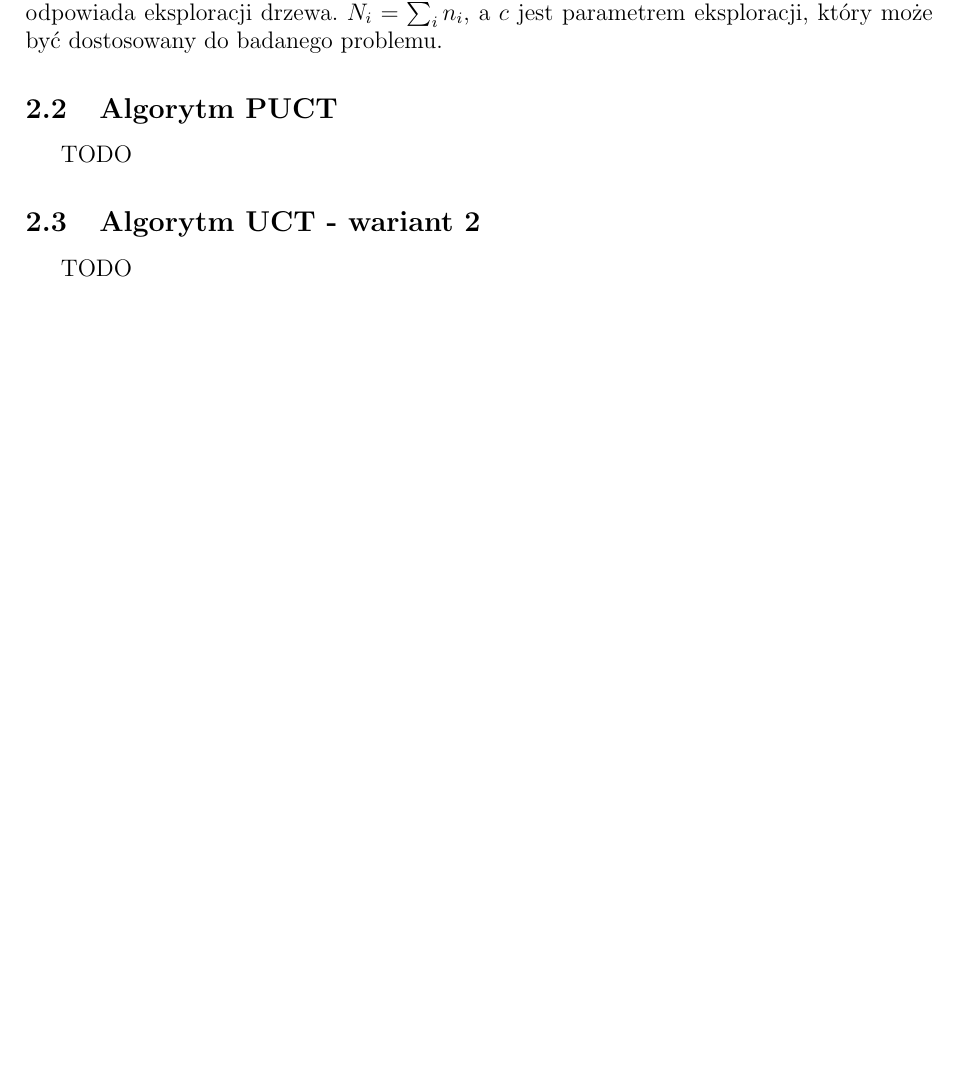
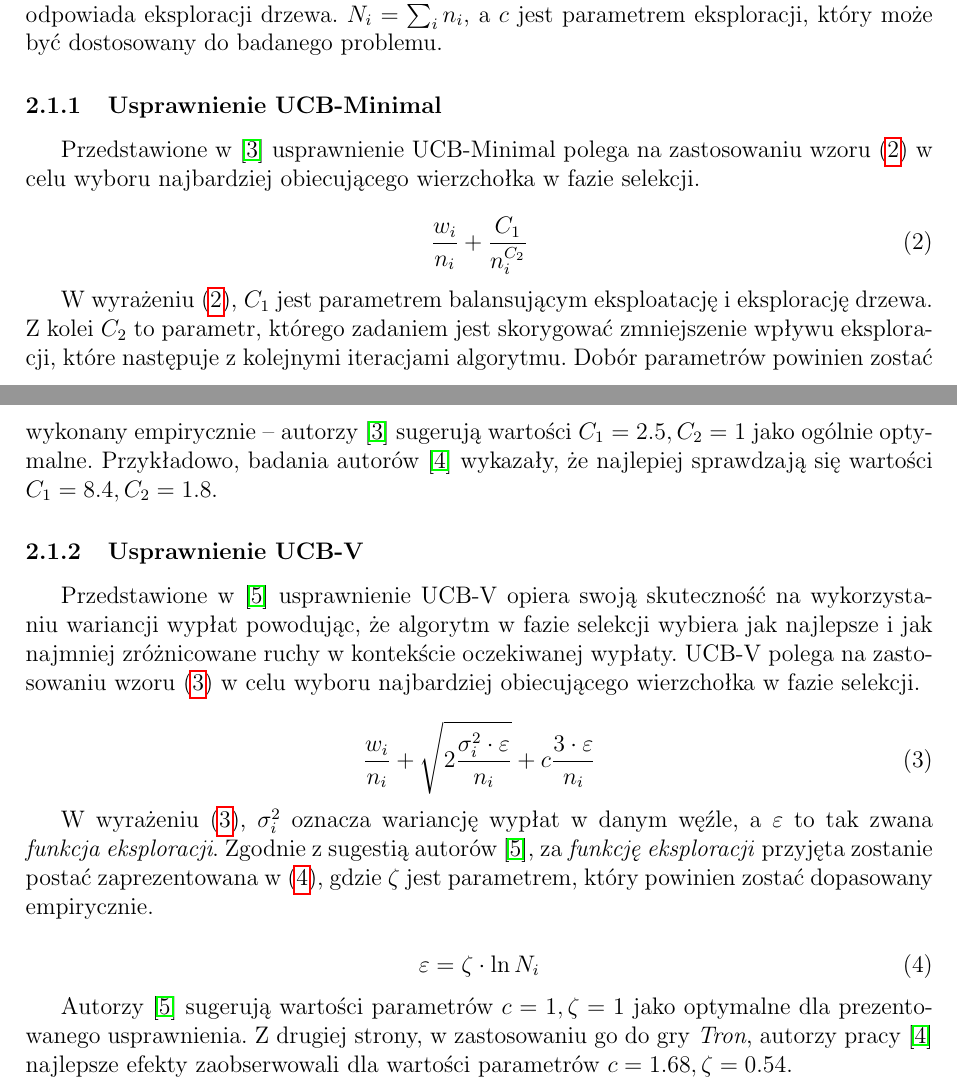
Before and after one commit to patrykf-dev/msi2-2-mcts-uct, a LaTeX document (doc/documentation.tex): part of page 4 of 10 before the commit and two parts of pages 4 and 5 of 11 after it, the two joined at a grey line, cut so that both start at the same text, the shorter picture padded with empty space. Compiled offline with pdfLaTeX.

Commit message:
Add ucbv and ucbminimal

```diff
--- a/doc/documentation.tex
+++ b/doc/documentation.tex
@@ -79,7 +79,7 @@
 }
 
 % Nazwa gry
-\newcommand{\nazwagry}{\textit{Domineering}}
+\newcommand{\nazwagry}{\textit{Connect4}}
 
 % DOCUMENT
 \title{
@@ -147,13 +147,32 @@ UCT jest wariantem metody MCTS, który stara się zachować równowagę między
 \frac{w_i}{n_i} + c \sqrt{\frac{\ln N_i}{n_i}}
 \end{equation}
 
-W wyrażeniu (\ref{formula:uct}), indeks $i$ odnosi się do liczby wykonanych przez algorytm iteracji, czyli czterech faz MCTS. W pierwszym składniku sumy wyrażenia (\ref{formula:uct}), licznik $w_i$ oznacza sumę wszystkich wypłat w danym węźle, a mianownik $n_i$ oznacza liczbę rozegranych symulacji. Zatem ułamek ten przyjmuje wartości większe dla ruchów o większej średniej wygranej, co odpowiada ze eksploatację drzewa. Drugi składnik sumy wyrażenia (\ref{formula:uct}) przyjmuje wartości większe dla wierzchołków, dla których wykonano mniej symulacji i odpowiada eksploracji drzewa. $N_i=\sum_i n_i$, a $c$ jest parametrem eksploracji, który może być dostosowany do badanego problemu.
+W wyrażeniu (\ref{formula:ucb}), indeks $i$ odnosi się do liczby wykonanych przez algorytm iteracji, czyli czterech faz MCTS. W pierwszym składniku sumy wyrażenia (\ref{formula:ucb}), licznik $w_i$ oznacza sumę wszystkich wypłat w danym węźle, a mianownik $n_i$ oznacza liczbę rozegranych symulacji. Zatem ułamek ten przyjmuje wartości większe dla ruchów o większej średniej wygranej, co odpowiada ze eksploatację drzewa. Drugi składnik sumy wyrażenia (\ref{formula:ucb}) przyjmuje wartości większe dla wierzchołków, dla których wykonano mniej symulacji i odpowiada eksploracji drzewa. $N_i=\sum_i n_i$, a $c$ jest parametrem eksploracji, który może być dostosowany do badanego problemu.
 
 
-\subsection{Algorytm PUCT}
-TODO
+\subsubsection{Usprawnienie UCB-Minimal}
+Przedstawione w \cite{ucbminimal} usprawnienie UCB-Minimal polega na zastosowaniu wzoru (\ref{formula:ucbminimal}) w celu wyboru najbardziej obiecującego wierzchołka w fazie selekcji.
+
+\begin{equation}\label{formula:ucbminimal}
+\frac{w_i}{n_i} + \frac{C_1}{n_i^{C_2}}
+\end{equation}
+
+W wyrażeniu (\ref{formula:ucbminimal}), $C_1$ jest parametrem balansującym eksploatację i eksplorację drzewa. Z kolei $C_2$ to parametr, którego zadaniem jest skorygować zmniejszenie wpływu eksploracji, które następuje z kolejnymi iteracjami algorytmu. Dobór parametrów powinien zostać wykonany empirycznie -- autorzy \cite{ucbminimal} sugerują wartości $C_1=2.5, C_2 = 1$ jako ogólnie optymalne. Przykładowo, badania autorów \cite{tron} wykazały, że najlepiej sprawdzają się wartości $C_1 = 8.4, C_2 = 1.8$.
+
+\subsubsection{Usprawnienie UCB-V}
+Przedstawione w \cite{ucbv} usprawnienie UCB-V opiera swoją skuteczność na wykorzystaniu wariancji wypłat powodując, że algorytm w fazie selekcji wybiera jak najlepsze i jak najmniej zróżnicowane ruchy w kontekście oczekiwanej wypłaty. UCB-V polega na zastosowaniu wzoru (\ref{formula:ucbv}) w celu wyboru najbardziej obiecującego wierzchołka w fazie selekcji.
+
+\begin{equation}\label{formula:ucbv}
+\frac{w_i}{n_i} + \sqrt{2\frac{\sigma^2_i \cdot \varepsilon}{n_i}} + c \frac{3\cdot\varepsilon}{n_i}
+\end{equation}
+
+W wyrażeniu (\ref{formula:ucbv}), $\sigma^2_i$ oznacza wariancję wypłat w danym węźle, a $\varepsilon$ to tak zwana \textit{funkcja eksploracji}. Zgodnie z sugestią autorów \cite{ucbv}, za \textit{funkcję eksploracji} przyjęta zostanie postać zaprezentowana w (\ref{formula:ucbvexploration}), gdzie $\zeta$ jest parametrem, który powinien zostać dopasowany empirycznie.
+
+\begin{equation}\label{formula:ucbvexploration}
+\varepsilon = \zeta\cdot\ln N_i
+\end{equation}
+
+Autorzy \cite{ucbv} sugerują wartości parametrów $c=1, \zeta=1$ jako optymalne dla prezentowanego usprawnienia. Z drugiej strony, w zastosowaniu go do gry \textit{Tron}, autorzy pracy \cite{tron} najlepsze efekty zaobserwowali dla wartości parametrów $c=1.68, \zeta = 0.54$.
 
 
-\subsection{Algorytm UCT - wariant 2}
-TODO
 
```
Also changed, not shown: doc/documentation.pdf, doc/documentation.tex (13 more changed lines).
